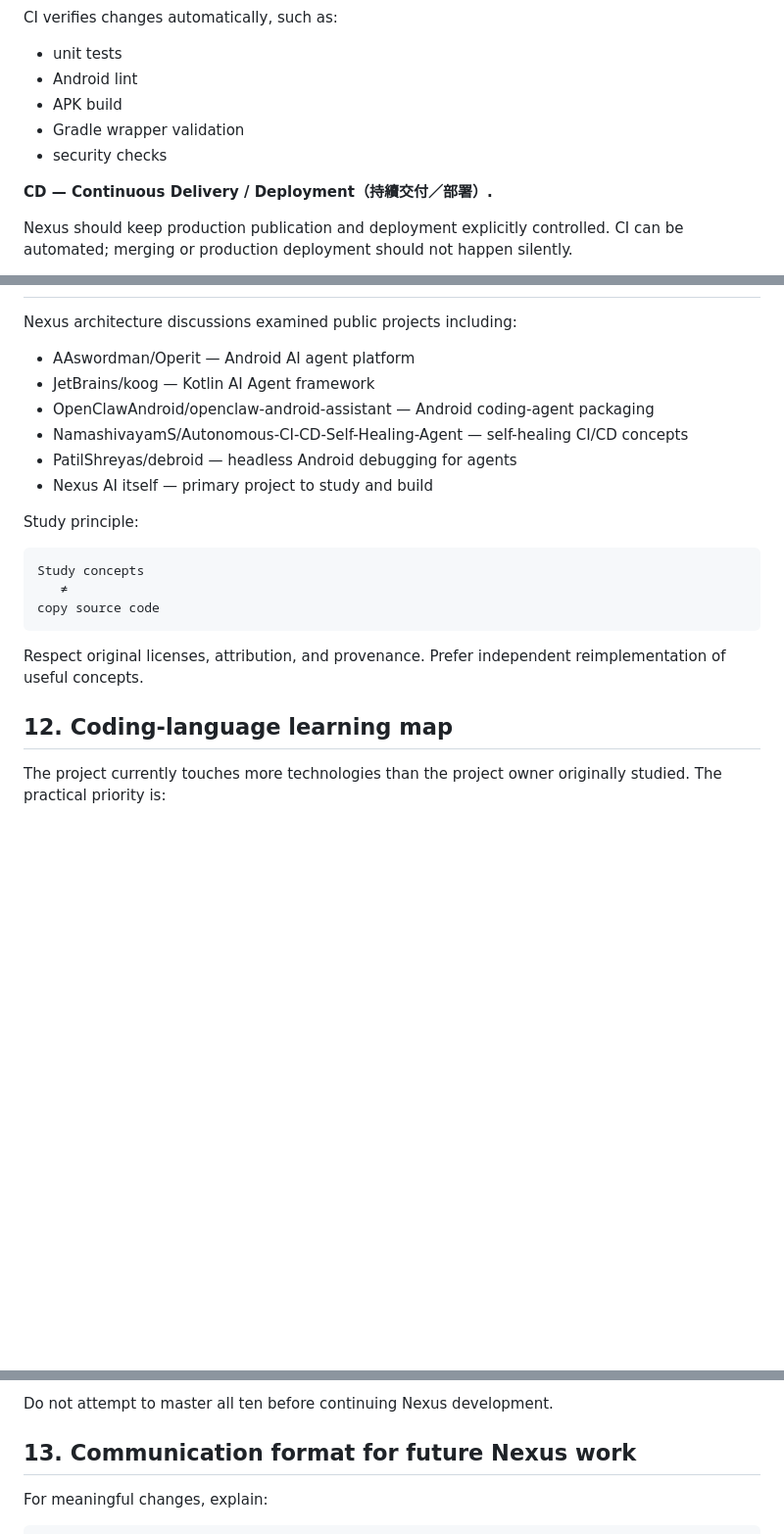
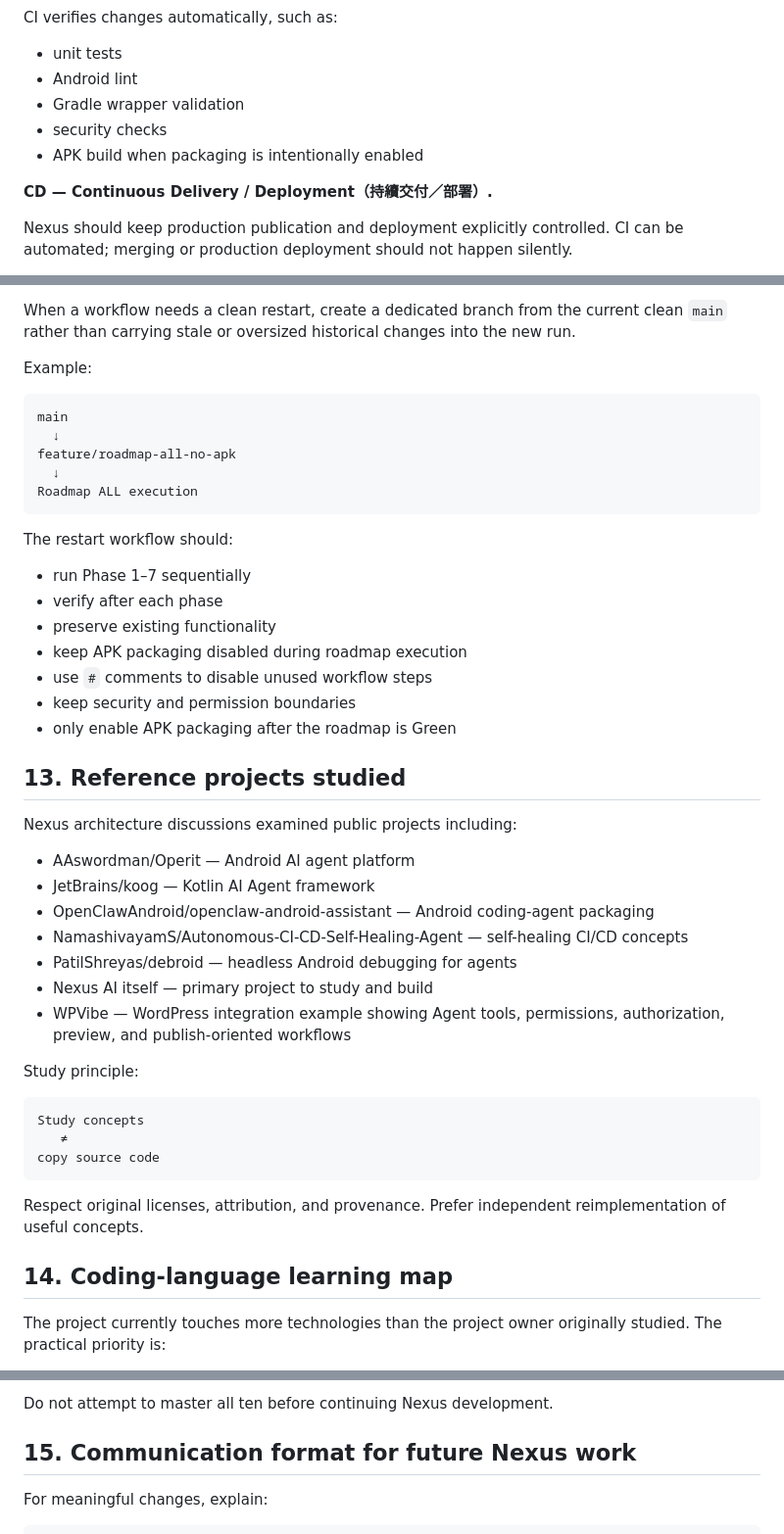
Before and after one commit to koayxinchun4-cmd/agent, a Markdown page: docs/learn/CHAT_LEARNING_NOTES.md, 3 parts joined by grey strips. Shown at 98% size. Rendered like a GitHub page; blank space fills up the shorter version.

Commit message:
docs: record comment terminology and roadmap APK workflow lessons

````diff
--- a/docs/learn/CHAT_LEARNING_NOTES.md
+++ b/docs/learn/CHAT_LEARNING_NOTES.md
@@ -158,9 +158,9 @@ Important concepts:
 CI verifies changes automatically, such as:
 - unit tests
 - Android lint
-- APK build
 - Gradle wrapper validation
 - security checks
+- APK build when packaging is intentionally enabled
 
 **CD — Continuous Delivery / Deployment（持續交付／部署）.**
 
@@ -358,3 +423,25 @@ Do not delete all workflows or branches simply because the GitHub UI looks crowd
+When a workflow needs a clean restart, create a dedicated branch from the current clean `main` rather than carrying stale or oversized historical changes into the new run.
+
+Example:
+
+```text
+main
+  ↓
+feature/roadmap-all-no-apk
+  ↓
+Roadmap ALL execution
+```
+
+The restart workflow should:
+- run Phase 1–7 sequentially
+- verify after each phase
+- preserve existing functionality
+- keep APK packaging disabled during roadmap execution
+- use `#` comments to disable unused workflow steps
+- keep security and permission boundaries
+- only enable APK packaging after the roadmap is Green
+
+## 13. Reference projects studied
 
 Nexus architecture discussions examined public projects including:
 - AAswordman/Operit — Android AI agent platform
@@ -363,6 +450,7 @@ Nexus architecture discussions examined public projects including:
 - NamashivayamS/Autonomous-CI-CD-Self-Healing-Agent — self-healing CI/CD concepts
 - PatilShreyas/debroid — headless Android debugging for agents
 - Nexus AI itself — primary project to study and build
+- WPVibe — WordPress integration example showing Agent tools, permissions, authorization, preview, and publish-oriented workflows
 
 Study principle:
 
@@ -374,7 +462,7 @@ copy source code
 
 Respect original licenses, attribution, and provenance. Prefer independent reimplementation of useful concepts.
 
-## 12. Coding-language learning map
+## 14. Coding-language learning map
 
 The project currently touches more technologies than the project owner originally studied. The practical priority is:
 
@@ -391,7 +479,7 @@ The project currently touches more technologies than the project owner originall
 
 Do not attempt to master all ten before continuing Nexus development.
 
-## 13. Communication format for future Nexus work
+## 15. Communication format for future Nexus work
 
 For meaningful changes, explain:
 
````
Also changed, not shown: other parts of docs/learn/CHAT_LEARNING_NOTES.md (+87 -22 lines).
